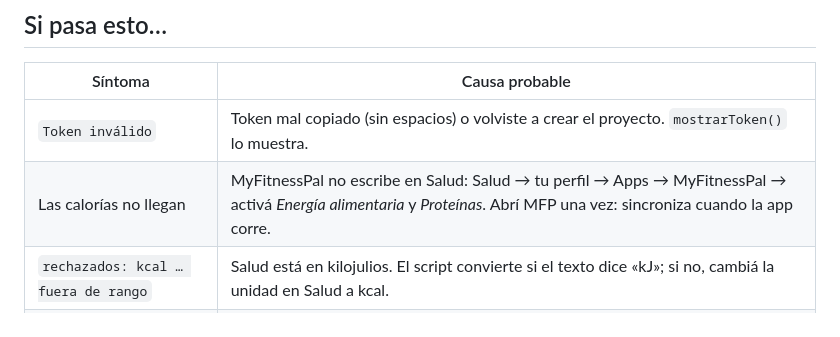
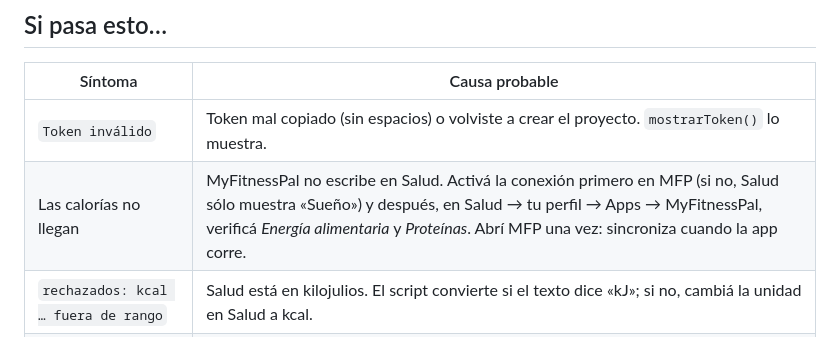
Before and after one commit to nenocontreras/Mi-Nutricion, a Markdown page: automatizacion/atajo-iphone.md, the part around the change. GitHub-like rendering.

```diff
--- a/automatizacion/atajo-iphone.md
+++ b/automatizacion/atajo-iphone.md
@@ -140,7 +140,7 @@ La primera vez iOS te pide permiso para leer Salud: aceptá **Pasos, Energía al
 | Síntoma | Causa probable |
 |---|---|
 | `Token inválido` | Token mal copiado (sin espacios) o volviste a crear el proyecto. `mostrarToken()` lo muestra. |
-| Las calorías no llegan | MyFitnessPal no escribe en Salud: Salud → tu perfil → Apps → MyFitnessPal → activá *Energía alimentaria* y *Proteínas*. Abrí MFP una vez: sincroniza cuando la app corre. |
+| Las calorías no llegan | MyFitnessPal no escribe en Salud. Activá la conexión primero en MFP (si no, Salud sólo muestra «Sueño») y después, en Salud → tu perfil → Apps → MyFitnessPal, verificá *Energía alimentaria* y *Proteínas*. Abrí MFP una vez: sincroniza cuando la app corre. |
 | `rechazados: kcal … fuera de rango` | Salud está en kilojulios. El script convierte si el texto dice «kJ»; si no, cambiá la unidad en Salud a kcal. |
 | El Atajo corre pero no lee Salud | iOS no deja leer Salud con el iPhone bloqueado. Desbloquealo y tocá la notificación. Igual, la corrida de la noche siguiente completa los pasos y las calorías de ayer. |
 | Cambiaste el código y no se nota | Apps Script → Implementar → Administrar implementaciones → editar → **Nueva versión**. |
```
Also changed, not shown: automatizacion/README.md (+8 -2 lines).
